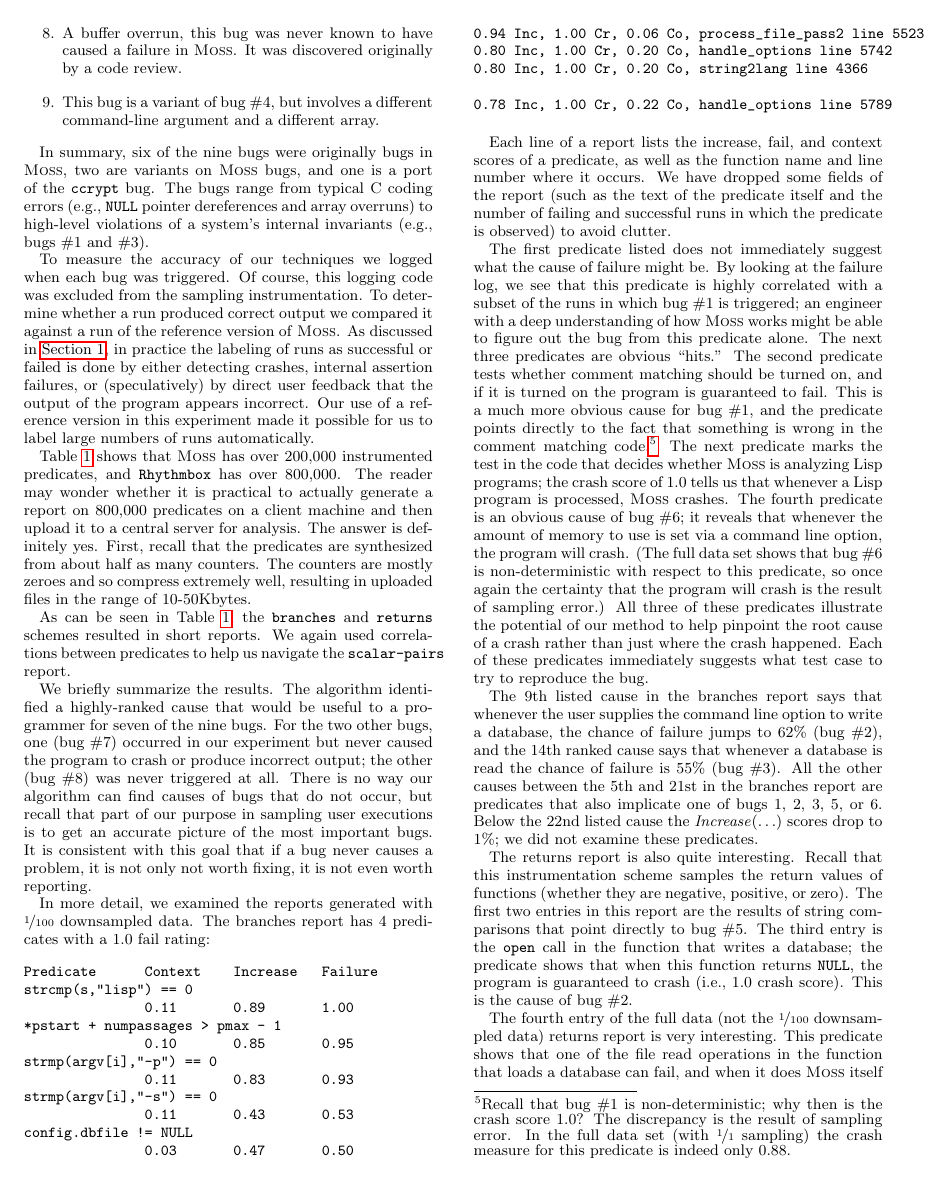
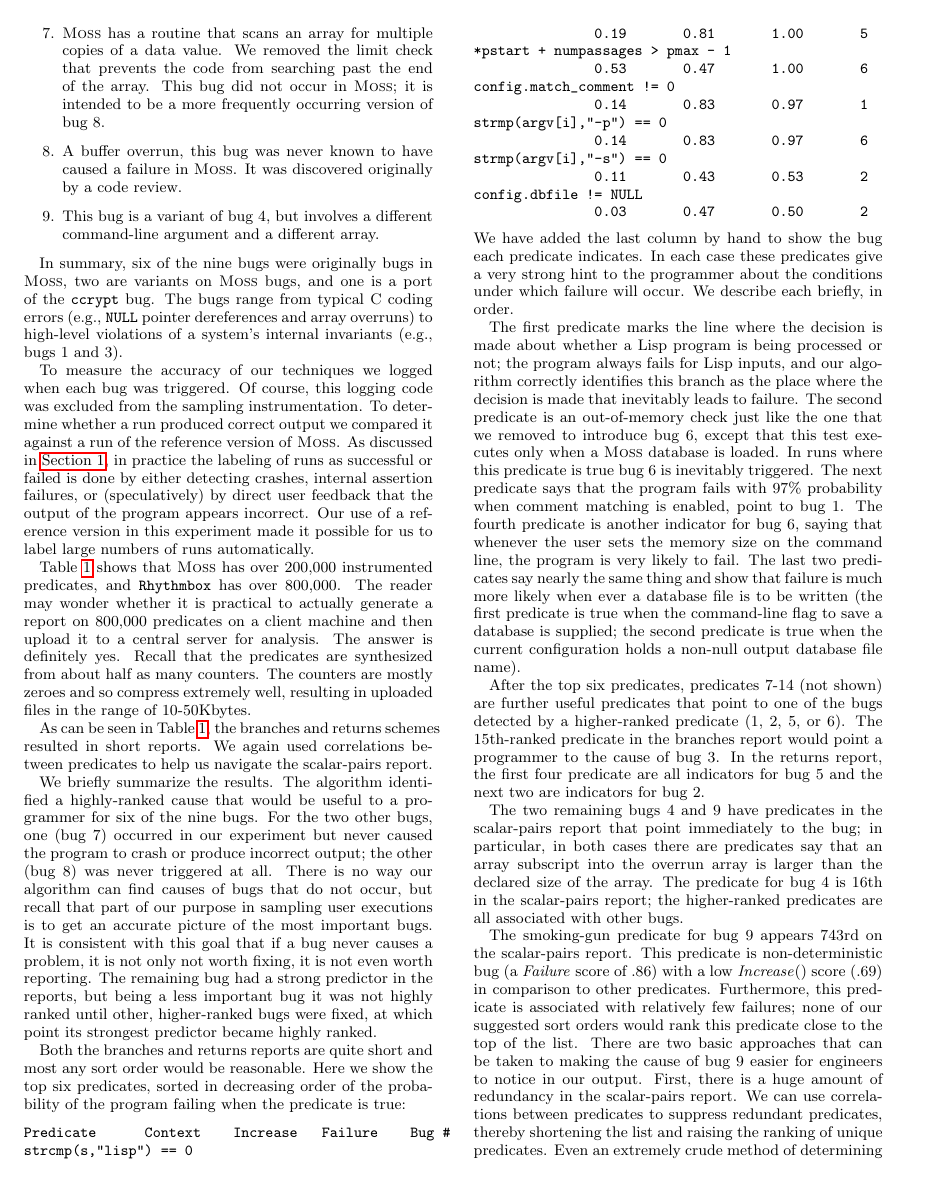
Before and after one commit to liblit/cbiexp, a LaTeX paper (pldi-2004/master.tex, which reads pldi-2004/experiments.tex): page 7 of 10. Compiled offline with pdfLaTeX.

Commit message:
section 5

```diff
--- a/pldi-2004/experiments.tex
+++ b/pldi-2004/experiments.tex
@@ -71,98 +71,90 @@ Table~\ref{tab:exps} shows that \moss\ has over 200,000 instrumented predicates,
 and {\tt Rhythmbox} has over 800,000.
 The reader may wonder whether it is practical to actually generate a report on
 800,000 predicates on a client machine and then upload it to a central
-server for analysis.  The answer is definitely yes.  First, recall
+server for analysis.  The answer is definitely yes.  Recall
 that the predicates are synthesized from about half as many counters.
 The counters are mostly zeroes and so compress extremely well,
 resulting in uploaded files in the range of 10-50Kbytes.
 
-As can be seen in Table~\ref{tab:exps}, the {\tt branches} and {\tt returns} schemes
+As can be seen in Table~\ref{tab:exps}, the branches and returns schemes
 resulted in short reports.  We again used correlations between predicates to help us navigate
-the {\tt scalar-pairs} report.
+the scalar-pairs report.
 
 We briefly summarize the results.
 The algorithm identified a highly-ranked cause that would be useful to a programmer
-for seven of the nine bugs.  For the two other bugs,
-one (bug \#7) occurred in our experiment but never caused
-the program to crash or produce incorrect output; the other (bug \#8) was never
+for six of the nine bugs.  For the two other bugs,
+one (bug 7) occurred in our experiment but never caused
+the program to crash or produce incorrect output; the other (bug 8) was never
 triggered at all.  There is no way our algorithm can find causes of bugs that do not
 occur, but recall that part of our purpose in sampling user executions
 is to get an accurate picture of the most important bugs. It is consistent with
 this goal that if a bug never causes a problem, it is not only not worth fixing,
-it is not even worth reporting.
+it is not even worth reporting.  The remaining bug had a strong predictor in the reports,
+but being a less important bug it was not highly ranked until other, higher-ranked
+bugs were fixed, at which point its strongest predictor became highly ranked.
 
-% CHECK
-In more detail, we examined the reports generated with \nicefrac{1}{100} downsampled data.
-The branches report has 4 predicates with a 1.0 fail rating:
+Both the branches and returns reports are quite short and most any sort order would be
+reasonable.  Here we show the top six predicates, sorted in decreasing order of the probability
+of the program failing when the predicate is true:
 %%
 \begin{verbatim}
-Predicate      Context    Increase   Failure
+Predicate      Context    Increase   Failure    Bug #
 strcmp(s,"lisp") == 0
-               0.11       0.89       1.00
+               0.19       0.81       1.00       5
 *pstart + numpassages > pmax - 1
-               0.10       0.85       0.95
+               0.53       0.47       1.00       6
+config.match_comment != 0
+               0.14       0.83       0.97       1
 strmp(argv[i],"-p") == 0
-               0.11       0.83       0.93
+               0.14       0.83       0.97       6
 strmp(argv[i],"-s") == 0
-               0.11       0.43       0.53
+               0.11       0.43       0.53       2
 config.dbfile != NULL
-               0.03       0.47       0.50
+               0.03       0.47       0.50       2
 \end{verbatim}
+We have added the last column by hand to show the bug each predicate indicates.  In
+each case these predicates give a very strong hint to the programmer about the conditions
+under which failure will occur.  We describe each briefly, in order.
 
 
-\begin{verbatim}
-0.94 Inc, 1.00 Cr, 0.06 Co, process_file_pass2 line 5523
-0.80 Inc, 1.00 Cr, 0.20 Co, handle_options line 5742
-0.80 Inc, 1.00 Cr, 0.20 Co, string2lang line 4366
+The first predicate marks the line where the decision is made about
+whether a Lisp program is being processed or not; the program always
+fails for Lisp inputs, and our algorithm correctly identifies this
+branch as the place where the decision is made that inevitably leads
+to failure.  The second predicate is an out-of-memory check just like
+the one that we removed to introduce bug 6, except that this test executes
+only when a \moss\ database is loaded.  In runs where this predicate
+is true bug 6 is inevitably triggered.  The next predicate says that
+the program fails with 97\% probability when comment matching is
+enabled, point to bug 1.  The fourth predicate is another indicator for
+bug 6, saying that whenever the user sets the memory size on the command line,
+the program is very likely to fail.  The last two predicates say nearly the
+same thing and show that failure is much more likely when ever a
+database file is to be written (the first predicate is true when the
+command-line flag to save a database is supplied; the second predicate
+is true when the current configuration holds a non-null output
+database file name).
 
-0.78 Inc, 1.00 Cr, 0.22 Co, handle_options line 5789
-\end{verbatim}
 
-Each line of a report lists the increase, fail, and context scores of
-a predicate, as well as the function name and line number where it
-occurs.  We have dropped some fields of the report (such as the text
-of the predicate itself and the number of failing and successful runs
-in which the predicate is observed) to avoid clutter.
+After the top six predicates, predicates 7-14 (not shown) are further useful predicates that
+point to one of the bugs detected by a higher-ranked predicate (1, 2, 5, or 6).  The 15th-ranked
+predicate in the branches report would point a programmer to the cause of bug 3.  In the returns report,
+the first four predicate are all indicators for bug 5 and the next two are indicators for bug 2.
 
-The first predicate listed does not immediately suggest what the cause
-of failure might be. By looking at the failure log, we see that this predicate
-is highly correlated with a subset of the runs in which bug \#1 is
-triggered; an engineer with a deep understanding of how \moss\ works
-might be able to figure out the bug from this predicate alone.
-The next three predicates are obvious ``hits.''  The second predicate
-tests whether comment matching should be turned on, and if it is turned on the program is
-guaranteed to fail. This is a much more obvious cause for bug \#1, and the predicate points directly
-to the fact that something is wrong in the comment matching
-code.\footnote{Recall that bug \#1 is non-deterministic; why then is
-  the crash score 1.0?
-The discrepancy is the result of sampling error.  In the full data set
-(with \nicefrac{1}{1} sampling) the crash measure for this predicate is indeed
-only 0.88.}
-The
-next predicate marks the test in the code that decides whether \moss\ is analyzing Lisp
-programs; the crash score of 1.0 tells us that whenever a Lisp program is
-processed, \moss\ crashes.  The fourth predicate
-is an obvious cause of
-bug \#6; it reveals that whenever the amount of memory to use is set
-via a command line option, the program will crash.  (The full data set shows that bug \#6 is non-deterministic with respect to this predicate, so once again the certainty that the program will crash is the result of sampling error.)  All three of these predicates illustrate the potential of our method to
-help pinpoint the root cause of a crash rather than just where the crash
-happened.  Each of these predicates immediately suggests
-what test case to try to reproduce the bug.
+The two remaining bugs 4 and 9 have predicates in the scalar-pairs report that point immediately to the
+bug; in particular, in both cases there are predicates say that an array subscript into the overrun
+array is larger than the declared size of the array.  The predicate for bug 4 is 16th
+in the scalar-pairs report; the higher-ranked predicates are all associated with other bugs.
 
-The 9th listed cause in the branches report says that whenever the
-user supplies the command line option to write a database, the chance
-of failure jumps to 62\% (bug \#2), and the 14th ranked cause says
-that whenever a database is read the chance of failure is 55\% (bug
-\#3).  All the other causes between the 5th and 21st in the branches
-report are predicates that also implicate one of bugs 1, 2, 3, 5, or
-6.  Below the 22nd listed cause the $\increase(\ldots)$ scores drop to
-1\%; we did not examine these predicates.
+The smoking-gun predicate
+for bug 9 appears 743rd on the scalar-pairs report.  This predicate is non-deterministic bug (a \crash\ score of .86) with a
+low $\increase()$ score (.69) in comparison to other predicates.  Furthermore, this predicate
+ is associated with relatively few failures; none of our suggested sort
+orders would rank this predicate close to the top of the list.  There are two basic approaches that can be taken
+to making the cause of bug 9 easier for engineers to notice in our output.  First, there is
+a huge amount of redundancy in the scalar-pairs report.  We can use correlations between predicates to suppress redundant
+predicates, thereby shortening the list and raising the ranking of unique predicates.  Even an extremely crude method
+of determining redundancy can be effective; for example, we experimented with clustering predicates that appear on the
+same line together and only reporting one predicate, chosen arbitrarily, per line.  This reduce the number of scalar-pairs
+predicates from thousands to 186, with the cause for bug 9 ranked 52nd.
 
-The returns report is also quite interesting.  Recall that this
-instrumentation scheme samples the return values of functions (whether
-they are negative, positive, or zero).  The first two entries in this
-report are the results of string comparisons that point directly to bug
-\#5.  The third entry is the {\tt open} call in the function that writes
-a database; the predicate shows that when this function returns {\tt NULL},
-the program is guaranteed to crash (i.e., 1.0 crash score).  This is the
-cause of bug \#2.
@@ -169,3 +166 @@ cause of bug \#2.
 
-The fourth entry of the full data (not the \nicefrac{1}{100} downsampled data)
-returns report is very interesting.  This predicate shows that one of
```
Also changed, not shown: pldi-2004/master.tex (+8 -6 lines), pldi-2004/revisited.tex (+5 -4 lines), pldi-2004/experiments.tex (41 more changed lines).
